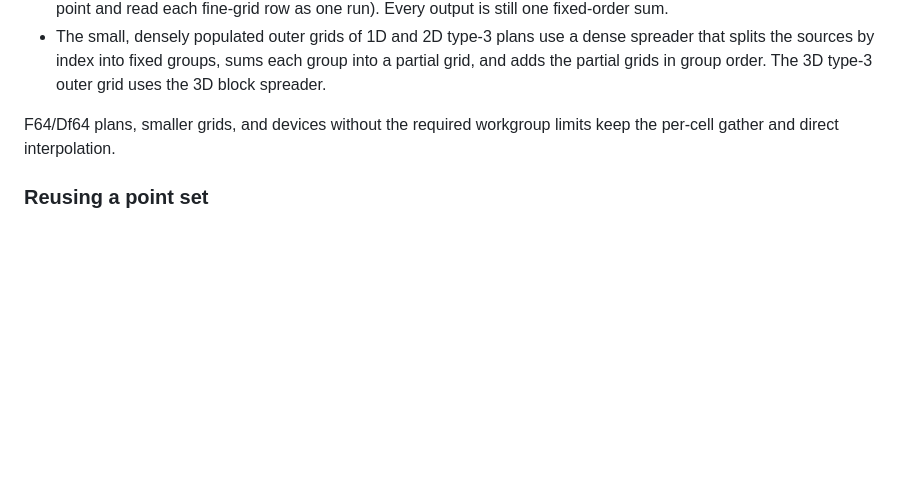
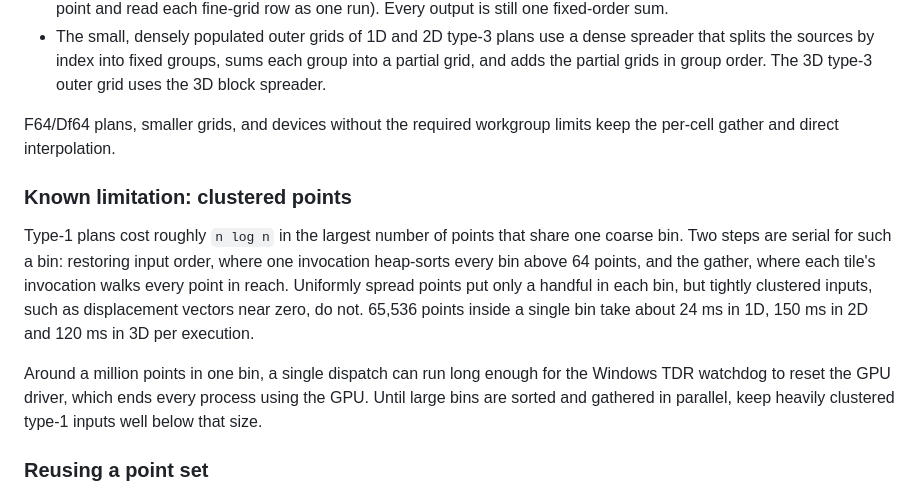
Before and after one commit to MaximEremenko/wgpuNUFFT, a Markdown page: README.md, the part around the change. Drawn GitHub-style; blank space fills up the shorter version.

Commit message:
docs: restore the clustered-point limitation with its current cause
The warning removed in 27c28c5 blamed atomic contention, which the
binned spreaders no longer use. Clustered type-1 inputs are still slow,
now because one invocation sorts each bin above 64 points and each gather
tile walks every point in reach. Document the measured cost and the TDR
risk near a million points per bin.

```diff
--- a/README.md
+++ b/README.md
@@ -208,6 +208,22 @@ weight as `(j + hi) + lo` without refolding coordinates:
 F64/Df64 plans, smaller grids, and devices without the required workgroup
 limits keep the per-cell gather and direct interpolation.
 
+### Known limitation: clustered points
+
+Type-1 plans cost roughly `n log n` in the largest number of points that share
+one coarse bin. Two steps are serial for such a bin: restoring input order,
+where one invocation heap-sorts every bin above 64 points, and the gather,
+where each tile's invocation walks every point in reach. Uniformly spread
+points put only a handful in each bin, but tightly clustered inputs, such as
+displacement vectors near zero, do not. 65,536 points inside a
+single bin take about 24 ms in 1D, 150 ms in 2D and 120 ms in 3D per
+execution.
+
+Around a million points in one bin, a single dispatch can run long enough for
+the Windows TDR watchdog to reset the GPU driver, which ends every process
+using the GPU. Until large bins are sorted and gathered in parallel, keep
+heavily clustered type-1 inputs well below that size.
+
 ### Reusing a point set
 
 `NufftPlan::set_points_gpu` records the point-dependent work (for the F32
```
